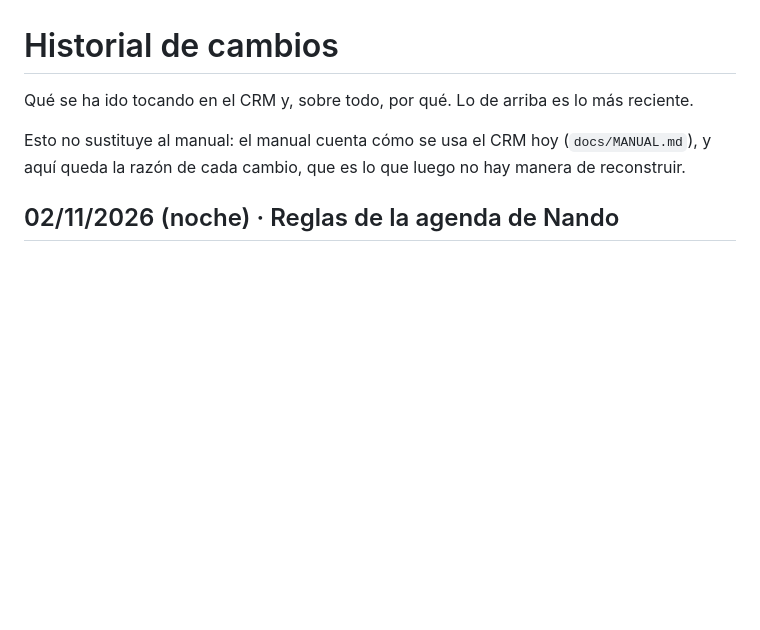
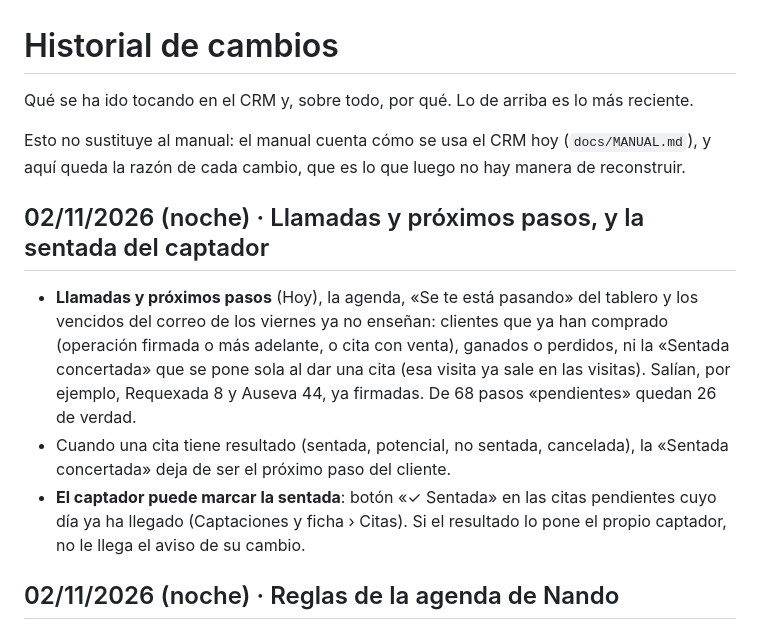
Before and after one commit to zerowattiosingenieria-bit/crm, a Markdown page: docs/HISTORIAL.md, the part around the change. Rendered like a GitHub page; blank space fills up the shorter version.

Commit message:
Manual: próximos pasos y sentada del captador

```diff
--- a/docs/HISTORIAL.md
+++ b/docs/HISTORIAL.md
@@ -6,6 +6,21 @@ más reciente.
 Esto no sustituye al manual: el manual cuenta cómo se usa el CRM hoy
 (`docs/MANUAL.md`), y aquí queda la razón de cada cambio, que es lo que
 luego no hay manera de reconstruir.
+
+
+## 02/11/2026 (noche) · Llamadas y próximos pasos, y la sentada del captador
+
+- **Llamadas y próximos pasos** (Hoy), la agenda, «Se te está pasando» del
+  tablero y los vencidos del correo de los viernes ya no enseñan: clientes
+  que ya han comprado (operación firmada o más adelante, o cita con venta),
+  ganados o perdidos, ni la «Sentada concertada» que se pone sola al dar una
+  cita (esa visita ya sale en las visitas). Salían, por ejemplo, Requexada 8
+  y Auseva 44, ya firmadas. De 68 pasos «pendientes» quedan 26 de verdad.
+- Cuando una cita tiene resultado (sentada, potencial, no sentada,
+  cancelada), la «Sentada concertada» deja de ser el próximo paso del cliente.
+- **El captador puede marcar la sentada**: botón «✓ Sentada» en las citas
+  pendientes cuyo día ya ha llegado (Captaciones y ficha › Citas). Si el
+  resultado lo pone el propio captador, no le llega el aviso de su cambio.
 
 
 ## 02/11/2026 (noche) · Reglas de la agenda de Nando
```
Also changed, not shown: docs/MANUAL.md (+1 -0 lines).
